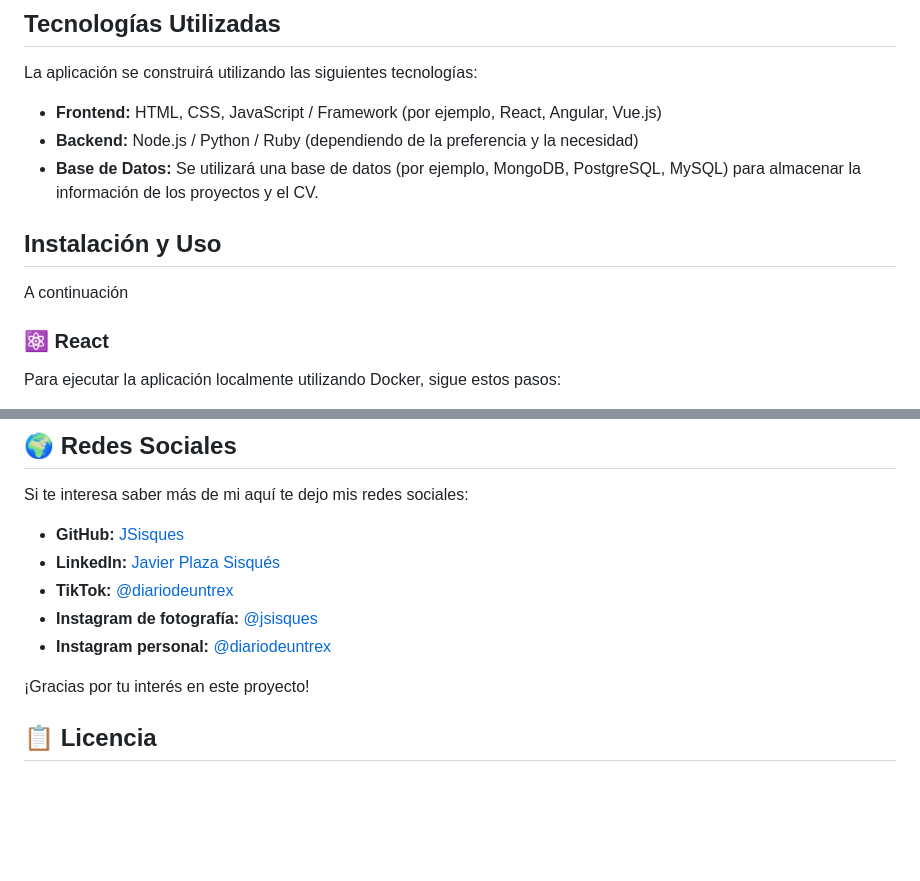
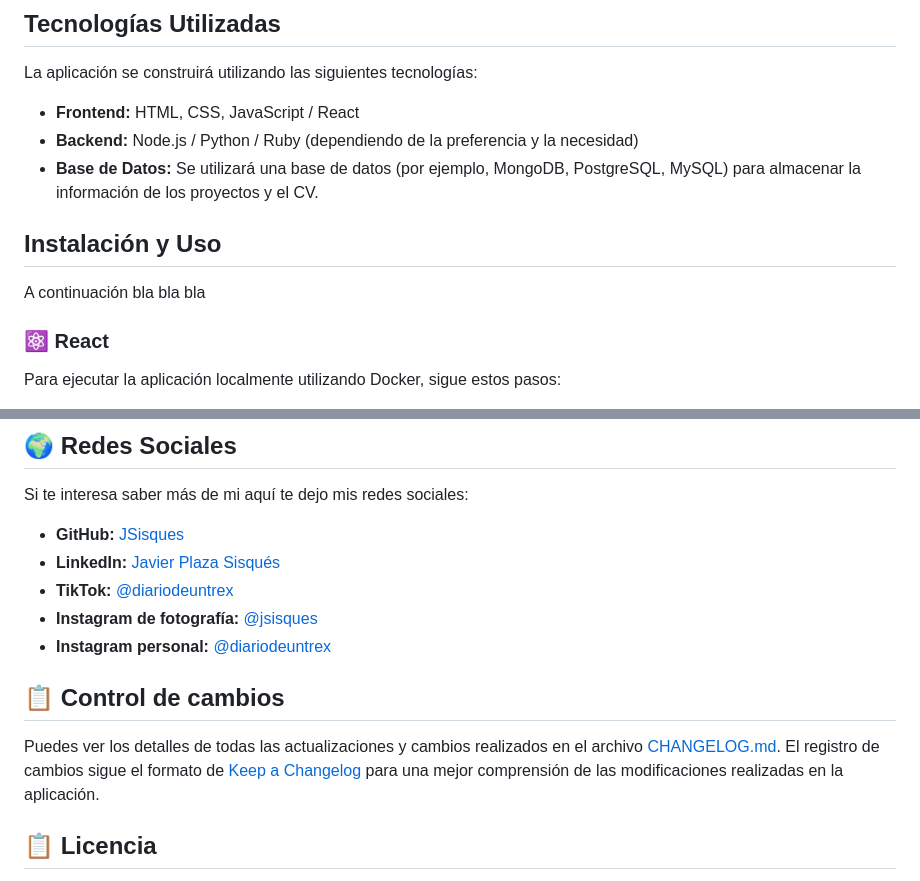
Before and after one commit to JSisquesDev/Frontend-Dashboard, a Markdown page: README.md, 2 parts joined by grey strips. Rendered like a GitHub page; blank space fills up the shorter version.

```diff
--- a/README.md
+++ b/README.md
@@ -14,13 +14,13 @@ Este proyecto consiste en una aplicación de tipo dashboard que tiene como objet
 
 La aplicación se construirá utilizando las siguientes tecnologías:
 
-- **Frontend:** HTML, CSS, JavaScript / Framework (por ejemplo, React, Angular, Vue.js)
+- **Frontend:** HTML, CSS, JavaScript / React
 - **Backend:** Node.js / Python / Ruby (dependiendo de la preferencia y la necesidad)
 - **Base de Datos:** Se utilizará una base de datos (por ejemplo, MongoDB, PostgreSQL, MySQL) para almacenar la información de los proyectos y el CV.
 
 ## Instalación y Uso
 
-A continuación
+A continuación bla bla bla
 
 ### ⚛ React
 
@@ -59,7 +59,9 @@ Si te interesa saber más de mi aquí te dejo mis redes sociales:
 - **Instagram de fotografía:** [@jsisques](https://www.instagram.com/jsisques/)
 - **Instagram personal:** [@diariodeuntrex](https://www.instagram.com/diariodeuntrex/)
 
-¡Gracias por tu interés en este proyecto!
+## 📋 Control de cambios
+
+Puedes ver los detalles de todas las actualizaciones y cambios realizados en el archivo [CHANGELOG.md](https://github.com/JSisquesDev/Dashboard/blob/v1.0.0/CHANGELOG.md). El registro de cambios sigue el formato de [Keep a Changelog](https://keepachangelog.com/) para una mejor comprensión de las modificaciones realizadas en la aplicación.
 
 ## 📋 Licencia
 
```
